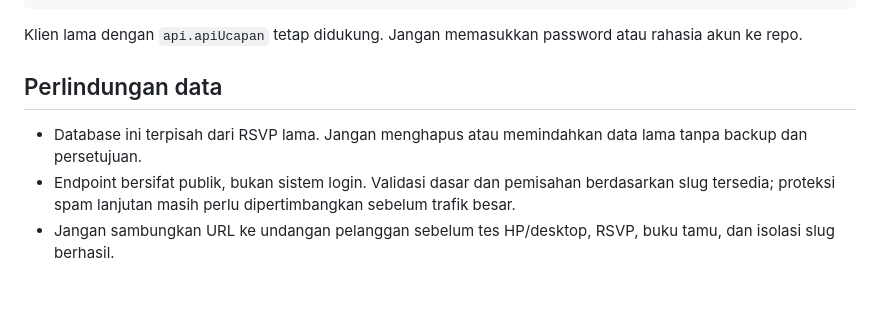
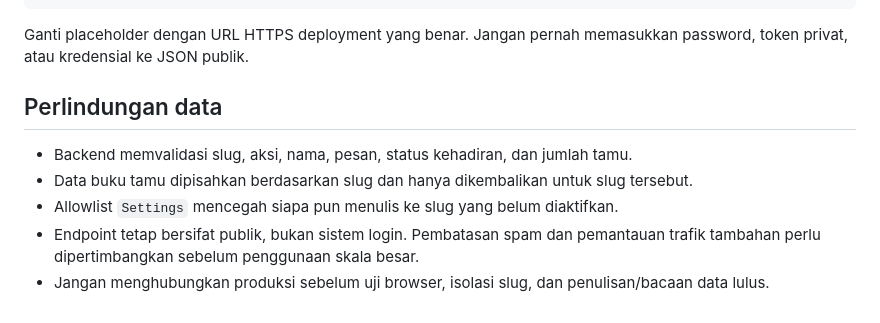
Before and after one commit to omahaksara/invitation, a Markdown page: docs/SETUP-GOOGLE-SHEETS.md, the part around one of its changes. Drawn GitHub-style.

````diff
--- a/docs/SETUP-GOOGLE-SHEETS.md
+++ b/docs/SETUP-GOOGLE-SHEETS.md
@@ -58,9 +76,12 @@ Pada `clients/<slug>/data.json`, tambahkan URL deployment yang nyata:
 }
 ```
 
-Klien lama dengan `api.apiUcapan` tetap didukung. Jangan memasukkan password atau rahasia akun ke repo.
+Ganti placeholder dengan URL HTTPS deployment yang benar. Jangan pernah memasukkan password, token privat, atau kredensial ke JSON publik.
 
 ## Perlindungan data
-- Database ini terpisah dari RSVP lama. Jangan menghapus atau memindahkan data lama tanpa backup dan persetujuan.
-- Endpoint bersifat publik, bukan sistem login. Validasi dasar dan pemisahan berdasarkan slug tersedia; proteksi spam lanjutan masih perlu dipertimbangkan sebelum trafik besar.
-- Jangan sambungkan URL ke undangan pelanggan sebelum tes HP/desktop, RSVP, buku tamu, dan isolasi slug berhasil.
+
+- Backend memvalidasi slug, aksi, nama, pesan, status kehadiran, dan jumlah tamu.
+- Data buku tamu dipisahkan berdasarkan slug dan hanya dikembalikan untuk slug tersebut.
+- Allowlist `Settings` mencegah siapa pun menulis ke slug yang belum diaktifkan.
+- Endpoint tetap bersifat publik, bukan sistem login. Pembatasan spam dan pemantauan trafik tambahan perlu dipertimbangkan sebelum penggunaan skala besar.
+- Jangan menghubungkan produksi sebelum uji browser, isolasi slug, dan penulisan/bacaan data lulus.
````
Also changed, not shown: other parts of docs/SETUP-GOOGLE-SHEETS.md (+52 -34 lines).
